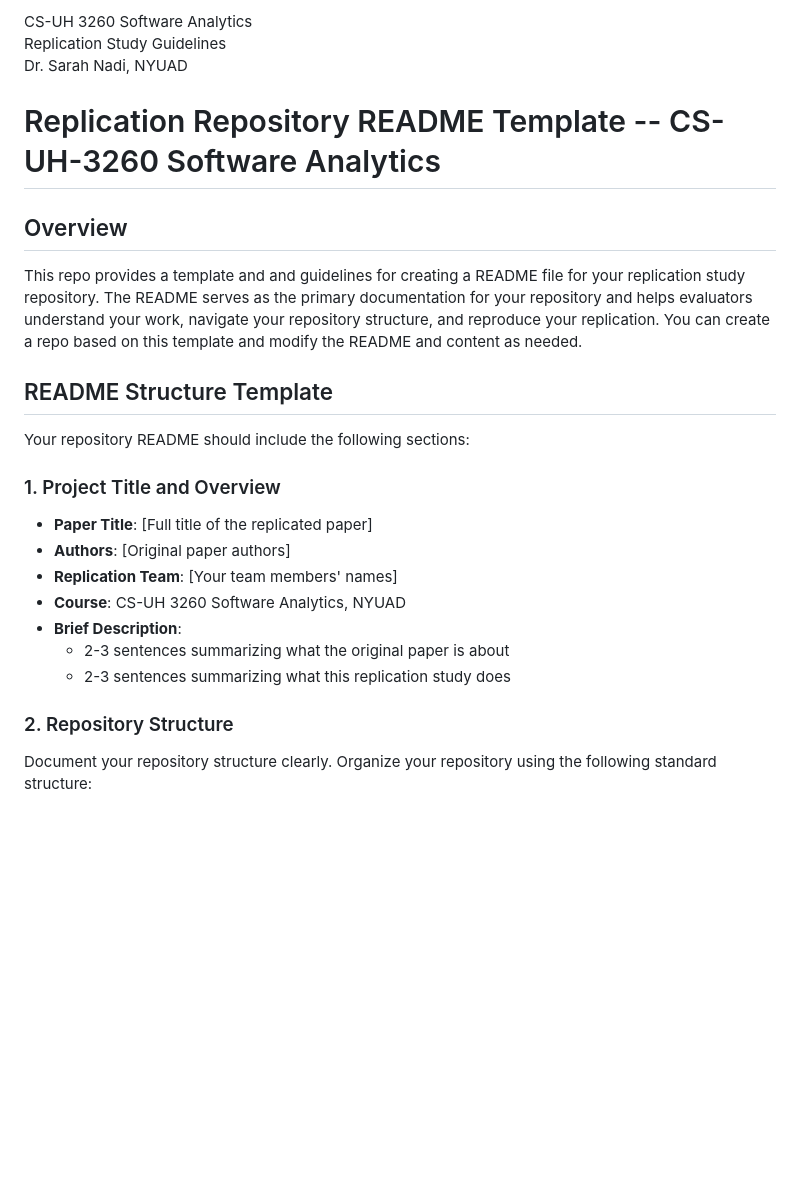
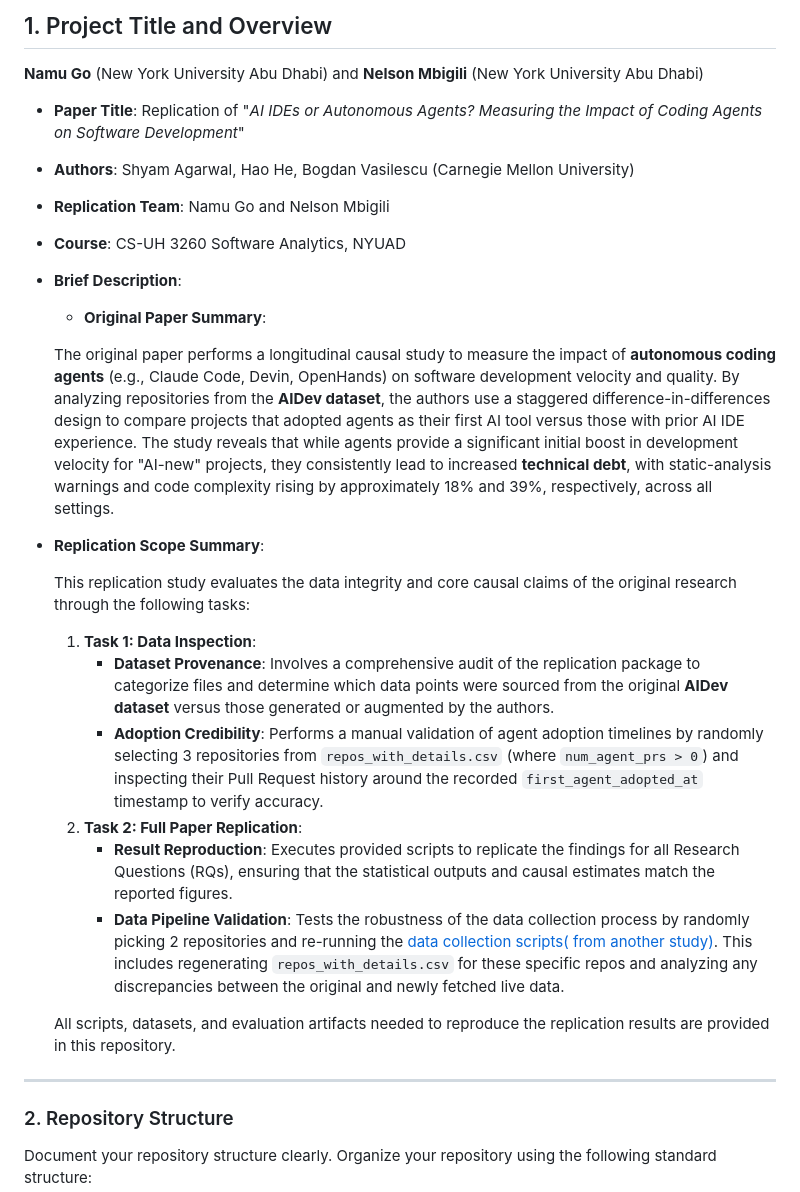
Before and after one commit to Nelsonmbigili/Replication_agentic-coding-impact, a Markdown page: README.md, the part around the change. GitHub-like rendering; blank space fills up the shorter version.

```diff
--- a/README.md
+++ b/README.md
@@ -1,30 +1,31 @@
-<p style="border:1px; border-style:solid; border-color:black; padding: 1em;">
-CS-UH 3260 Software Analytics<br/>
-Replication Study Guidelines<br/>
-Dr. Sarah Nadi, NYUAD
-</p>
+## 1. Project Title and Overview
 
-# Replication Repository README Template -- CS-UH-3260 Software Analytics
+**Namu Go**  (New York University Abu Dhabi) and **Nelson Mbigili**  (New York University Abu Dhabi)
 
 
-## Overview
 
-This repo provides a template and and guidelines for creating a README file for your replication study repository. The README serves as the primary documentation for your repository and helps evaluators understand your work, navigate your repository structure, and reproduce your replication. You can create a repo based on this template and modify the README and content as needed.
-
-
-## README Structure Template
-
-Your repository README should include the following sections:
-
-### 1. Project Title and Overview
-
-- **Paper Title**: [Full title of the replicated paper]
-- **Authors**: [Original paper authors]
-- **Replication Team**: [Your team members' names]
+- **Paper Title**: Replication of "*AI IDEs or Autonomous Agents? Measuring the Impact of Coding Agents on Software Development*"
+- **Authors**: Shyam Agarwal, Hao He, Bogdan Vasilescu (Carnegie Mellon University)
+- **Replication Team**: Namu Go and Nelson Mbigili
 - **Course**: CS-UH 3260 Software Analytics, NYUAD
 - **Brief Description**:
-  - 2-3 sentences summarizing what the original paper is about
-  - 2-3 sentences summarizing what this replication study does
+  - **Original Paper Summary**:
+
+  The original paper performs a longitudinal causal study to measure the impact of **autonomous coding agents** (e.g., Claude Code, Devin, OpenHands) on software development velocity and quality. By analyzing repositories from the **AIDev dataset**, the authors use a staggered difference-in-differences design to compare projects that adopted agents as their first AI tool versus those with prior AI IDE experience. The study reveals that while agents provide a significant initial boost in development velocity for "AI-new" projects, they consistently lead to increased **technical debt**, with static-analysis warnings and code complexity rising by approximately 18% and 39%, respectively, across all settings.
+
+- **Replication Scope Summary**:
+
+  This replication study evaluates the data integrity and core causal claims of the original research through the following tasks:
+    1. **Task 1: Data Inspection**:
+        * **Dataset Provenance**: Involves a comprehensive audit of the replication package to categorize files and determine which data points were sourced from the original **AIDev dataset** versus those generated or augmented by the authors.
+        * **Adoption Credibility**: Performs a manual validation of agent adoption timelines by randomly selecting 3 repositories from `repos_with_details.csv` (where `num_agent_prs > 0`) and inspecting their Pull Request history around the recorded `first_agent_adopted_at` timestamp to verify accuracy.
+    2. **Task 2: Full Paper Replication**:
+        * **Result Reproduction**: Executes provided scripts to replicate the findings for all Research Questions (RQs), ensuring that the statistical outputs and causal estimates match the reported figures.
+        * **Data Pipeline Validation**: Tests the robustness of the data collection process by randomly picking 2 repositories and re-running the [data collection scripts( from another study)](https://zenodo.org/records/18368662). This includes regenerating `repos_with_details.csv` for these specific repos and analyzing any discrepancies between the original and newly fetched live data.
+
+    All scripts, datasets, and evaluation artifacts needed to reproduce the replication results are provided in this repository.
+---
+
 
 ### 2. Repository Structure
 
```
